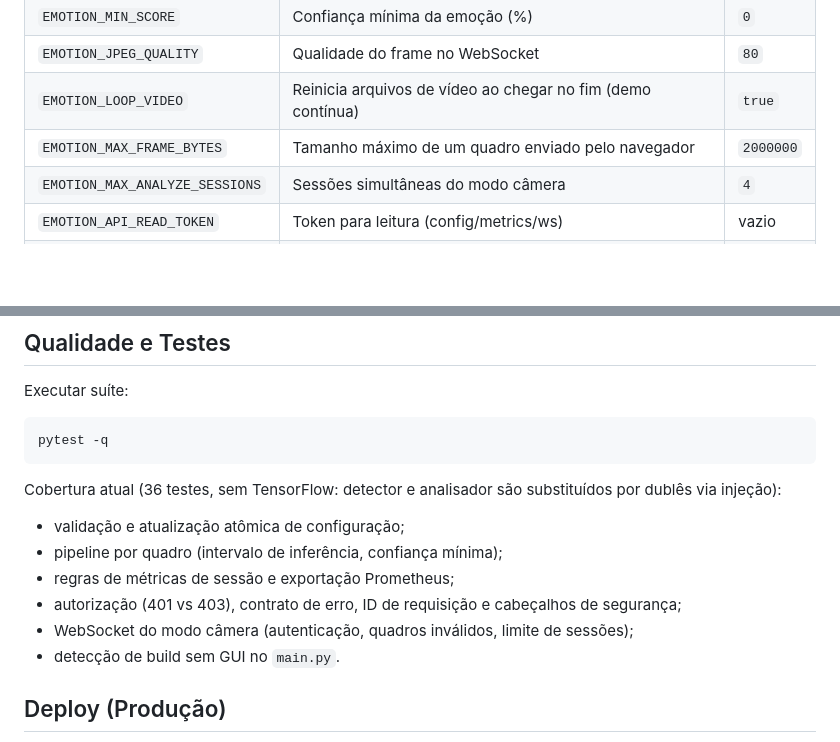
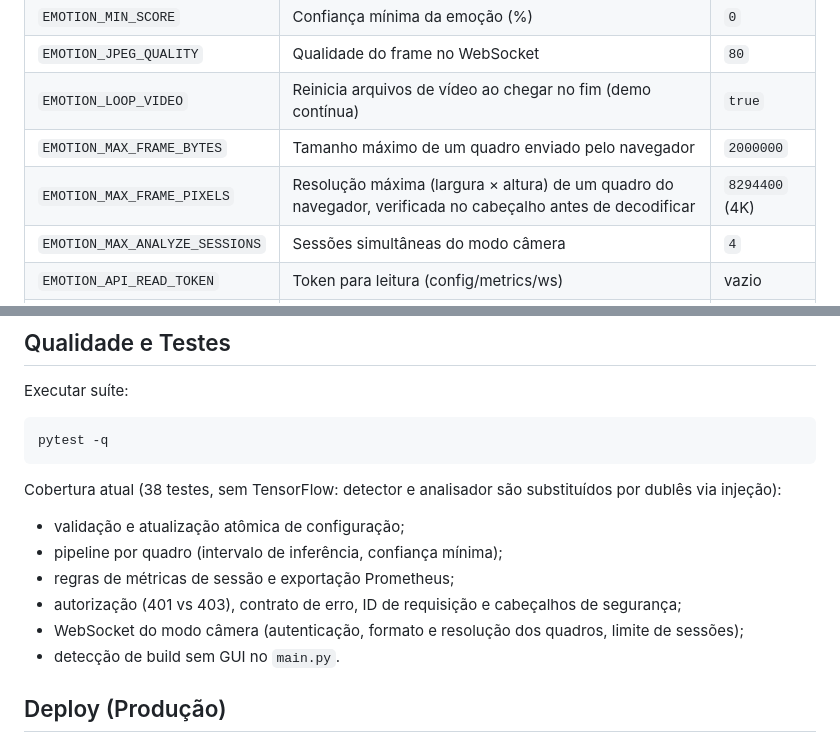
Before and after one commit to matheussiqueira-dev/face-emotion-recognition-realtime, a Markdown page: README.md, 2 parts joined by grey strips. Drawn GitHub-style; blank space fills up the shorter version.

Commit message:
docs: document frame resolution limit and updated test count

````diff
--- a/README.md
+++ b/README.md
@@ -173,6 +173,7 @@ docker compose up -d --build
 | `EMOTION_JPEG_QUALITY` | Qualidade do frame no WebSocket | `80` |
 | `EMOTION_LOOP_VIDEO` | Reinicia arquivos de vídeo ao chegar no fim (demo contínua) | `true` |
 | `EMOTION_MAX_FRAME_BYTES` | Tamanho máximo de um quadro enviado pelo navegador | `2000000` |
+| `EMOTION_MAX_FRAME_PIXELS` | Resolução máxima (largura × altura) de um quadro do navegador, verificada no cabeçalho antes de decodificar | `8294400` (4K) |
 | `EMOTION_MAX_ANALYZE_SESSIONS` | Sessões simultâneas do modo câmera | `4` |
 | `EMOTION_API_READ_TOKEN` | Token para leitura (config/metrics/ws) | vazio |
 | `EMOTION_API_ADMIN_TOKEN` | Token para operações administrativas | vazio |
@@ -208,13 +209,13 @@ Executar suíte:
 pytest -q
 ```
 
-Cobertura atual (36 testes, sem TensorFlow: detector e analisador são substituídos por dublês via injeção):
+Cobertura atual (38 testes, sem TensorFlow: detector e analisador são substituídos por dublês via injeção):
 
 - validação e atualização atômica de configuração;
 - pipeline por quadro (intervalo de inferência, confiança mínima);
 - regras de métricas de sessão e exportação Prometheus;
 - autorização (401 vs 403), contrato de erro, ID de requisição e cabeçalhos de segurança;
-- WebSocket do modo câmera (autenticação, quadros inválidos, limite de sessões);
+- WebSocket do modo câmera (autenticação, formato e resolução dos quadros, limite de sessões);
 - detecção de build sem GUI no `main.py`.
 
 ## Deploy (Produção)
````
Also changed, not shown: docs/EVOLUTION.md (+4 -4 lines).
